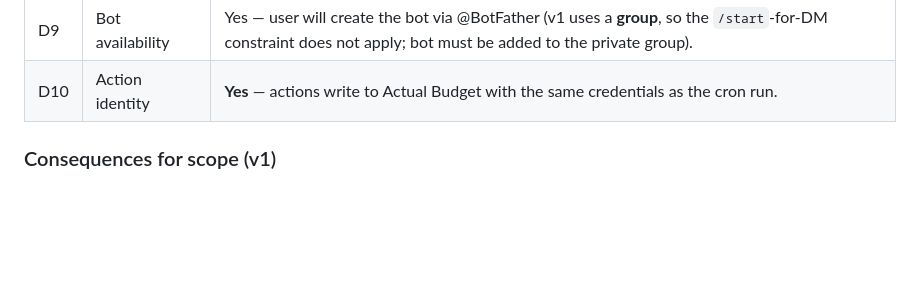
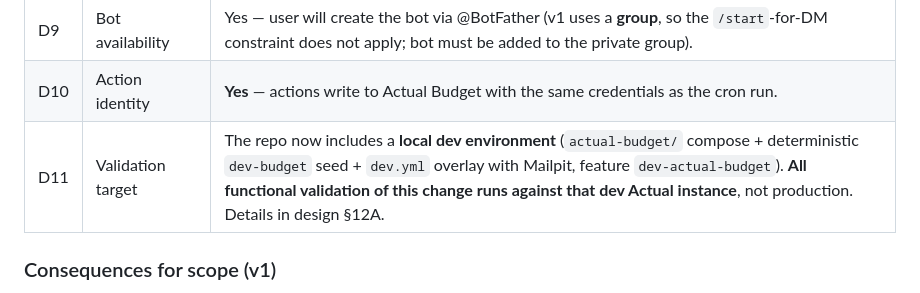
Before and after one commit to jordisf/actual-notifier, a Markdown page: .specs/proposals/01-telegram-interactive-notifications.md, the part around the change. Drawn GitHub-style; blank space fills up the shorter version.

Commit message:
feat: implement local development environment for Telegram notifications validation

```diff
--- a/.specs/proposals/01-telegram-interactive-notifications.md
+++ b/.specs/proposals/01-telegram-interactive-notifications.md
@@ -222,6 +222,7 @@ Original open questions closed with these answers; they are the design input now
 | D8 | Persistence tech | **SQLite** (recommended option accepted). |
 | D9 | Bot availability | Yes — user will create the bot via @BotFather (v1 uses a **group**, so the `/start`-for-DM constraint does not apply; bot must be added to the private group). |
 | D10 | Action identity | **Yes** — actions write to Actual Budget with the same credentials as the cron run. |
+| D11 | Validation target | The repo now includes a **local dev environment** (`actual-budget/` compose + deterministic `dev-budget` seed + `dev.yml` overlay with Mailpit, feature `dev-actual-budget`). **All functional validation of this change runs against that dev Actual instance**, not production. Details in design §12A. |
 
 ### Consequences for scope (v1)
 
```
Also changed, not shown: 2 other files.
